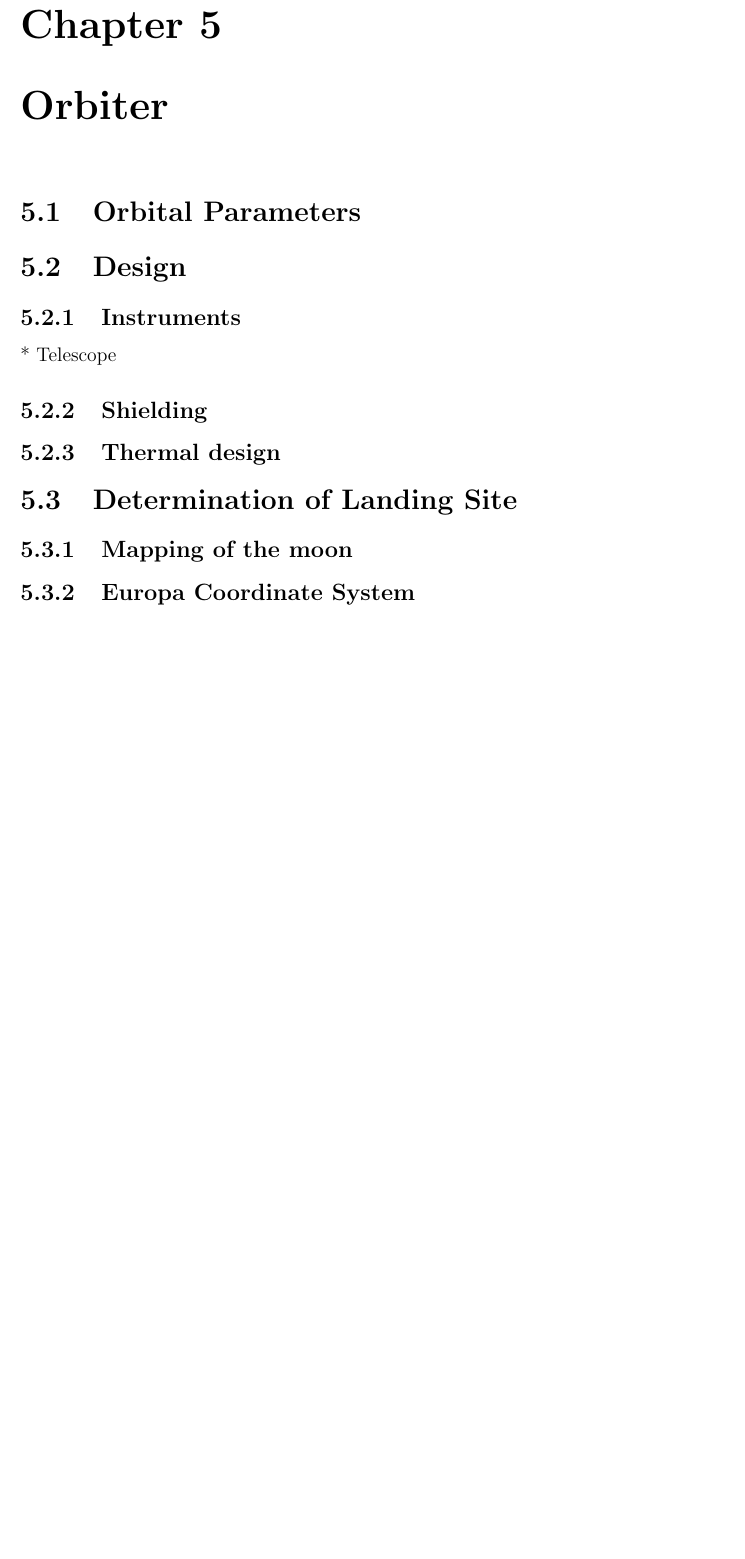
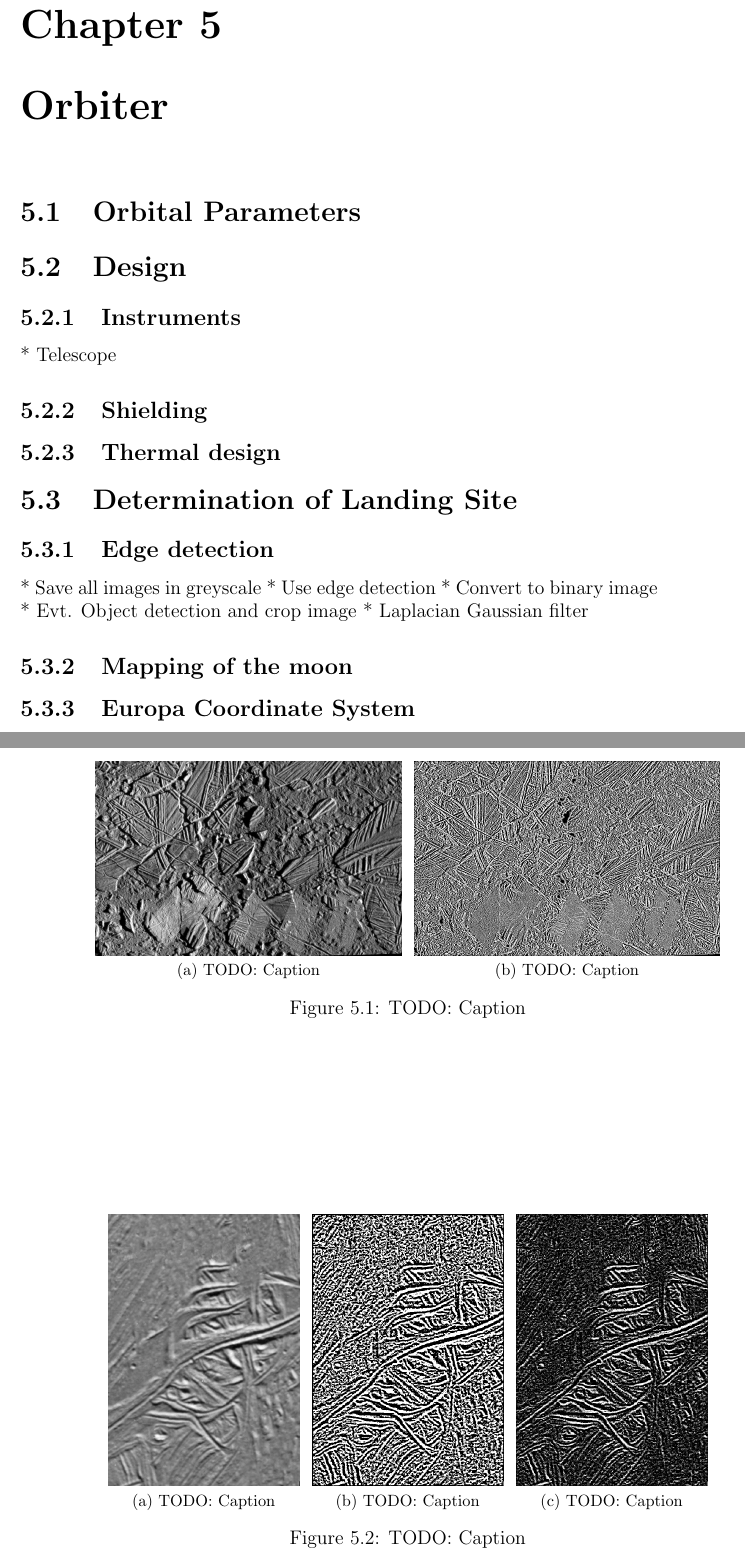
Before and after one commit to Lauszus/SpacecraftInstrumentationSystems30320, a LaTeX thesis (main.tex, which reads Orbiter.tex): part of page 23 of 47 before the commit and two parts of pages 23 and 24 of 47 after it, the two joined at a grey line, cut so that both start at the same text, the shorter picture padded with empty space. Compiled offline with pdfLaTeX.

Commit message:
Uploaded images used for edge detection

```diff
--- a/Orbiter.tex
+++ b/Orbiter.tex
@@ -14,6 +14,41 @@
 
 \section{Determination of Landing Site}
 
+\subsection{Edge detection} % KSL
+
+* Save all images in greyscale
+* Use edge detection
+* Convert to binary image
+* Evt. Object detection and crop image
+* Laplacian Gaussian filter
+
+\begin{figure}[htb]
+	\centering
+	\subfloat[TODO: Caption]{
+		\includegraphics[width=.48\textwidth]{figures/edge/PIA01403}
+	}
+	\subfloat[TODO: Caption]{
+		\includegraphics[width=.48\textwidth]{figures/edge/PIA01403_filtered}
+	}
+	\caption{TODO: Caption}
+	\label{fig:PIA01403}
+\end{figure}
+
+\begin{figure}[htb]
+	\centering
+	\subfloat[TODO: Caption]{
+		\includegraphics[width=.3\textwidth]{figures/edge/PIA01642}
+	}
+	\subfloat[TODO: Caption]{
+		\includegraphics[width=.3\textwidth]{figures/edge/PIA01642_filtered}
+	}
+	\subfloat[TODO: Caption]{
+		\includegraphics[width=.3\textwidth]{figures/edge/PIA01642_filtered_alternativ}
+	}
+	\caption{TODO: Caption}
+	\label{fig:PIA01642}
+\end{figure}
+
 \subsection{Mapping of the moon}
 
 \subsection{Europa Coordinate System}
--- a/main.tex
+++ b/main.tex
@@ -1,5 +1,6 @@
 \documentclass[12pt,twoside,openright,a4paper,final]{book}
 
+\usepackage{subfig}
 \usepackage{graphicx}
 \usepackage[space]{grffile}
 \usepackage{latexsym}
```
Also changed, not shown: figures/edge/PIA01403.jpg (added), figures/edge/PIA01403_filtered.png (added), figures/edge/PIA01642.jpg (added), figures/edge/PIA01642_filtered.png (added), figures/edge/PIA01642_filtered_alternativ.png (added), main.tex (2 more changed lines).
